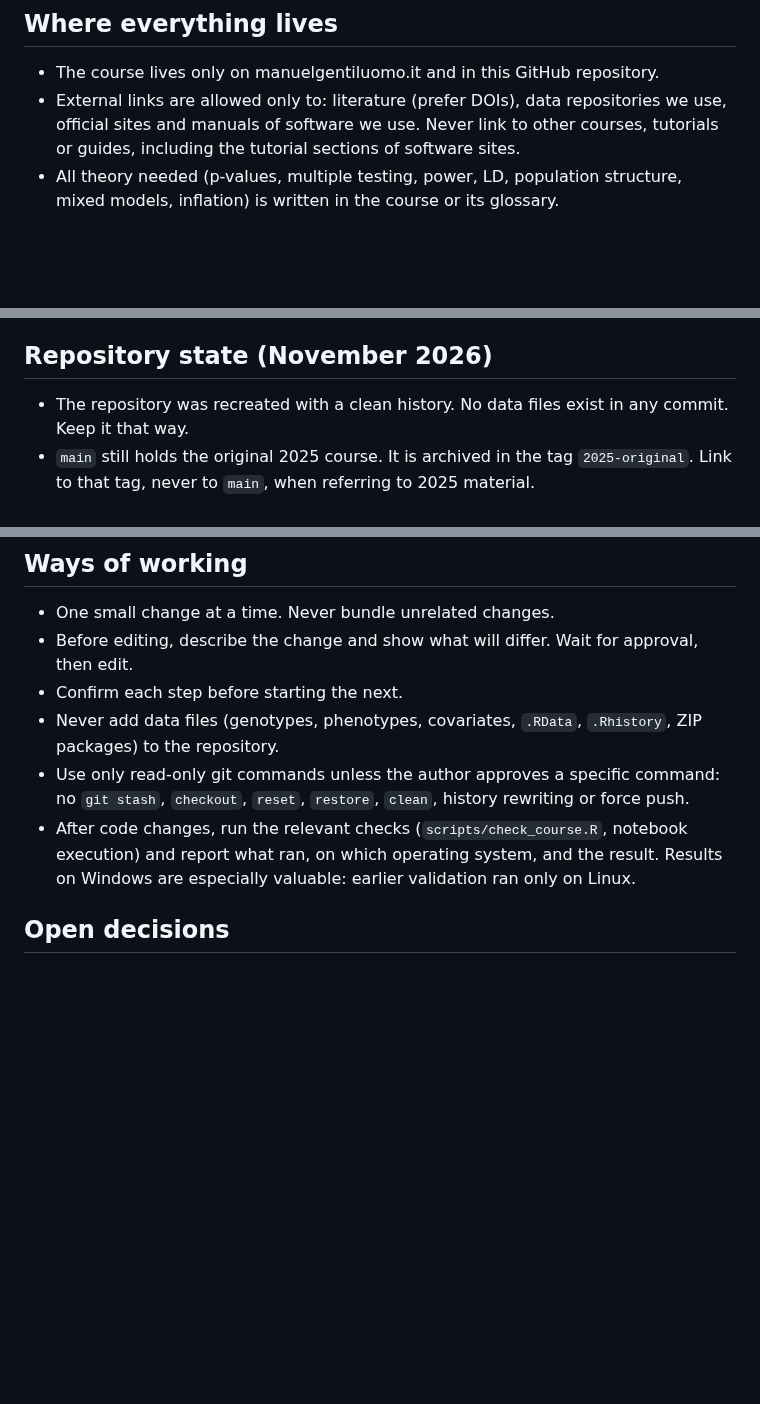
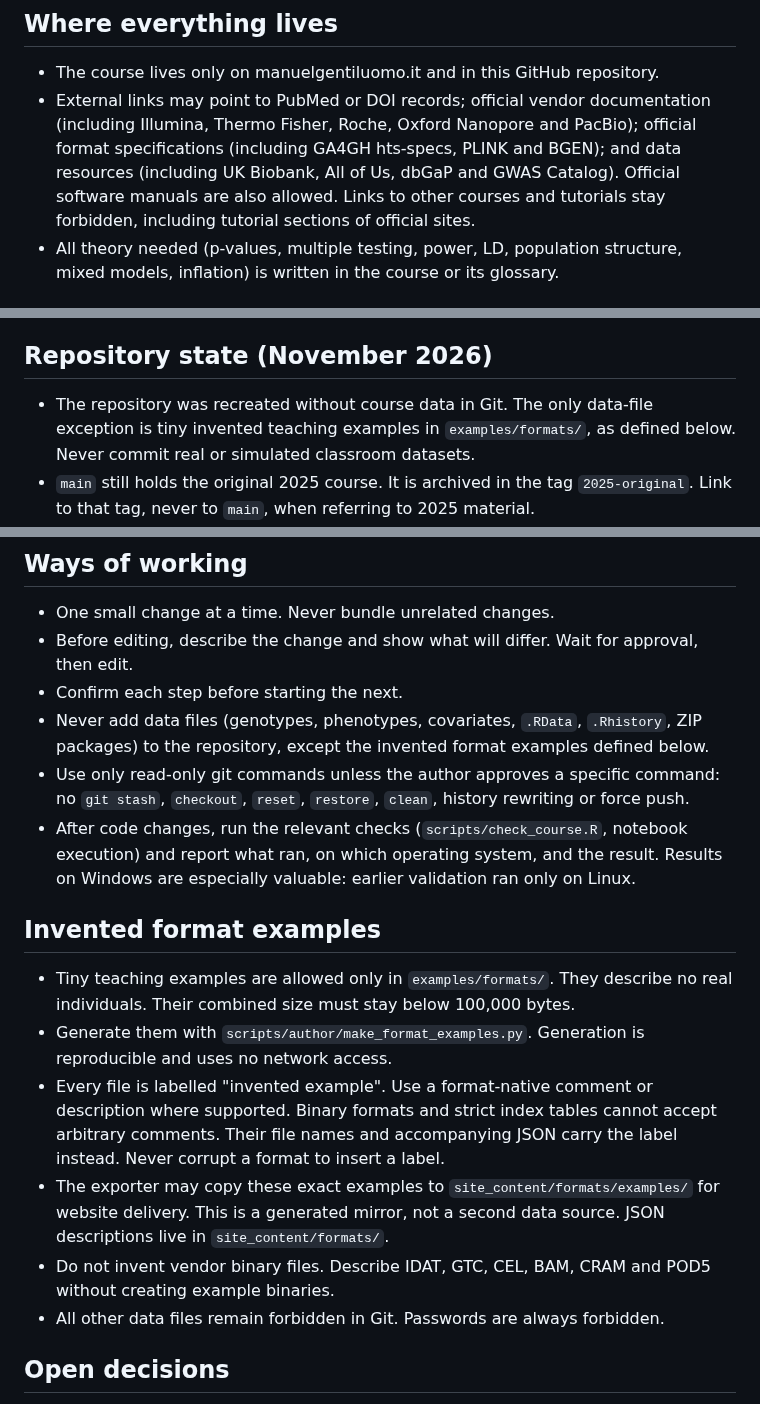
Before and after one commit to mgentiluomo/GWAS_training_session, a Markdown page: CLAUDE.md, 3 parts joined by grey strips. GitHub-like rendering; blank space fills up the shorter version.

Commit message:
Allow official format references and tightly scoped invented examples

```diff
--- a/CLAUDE.md
+++ b/CLAUDE.md
@@ -17,7 +17,7 @@ The course is an independent teaching resource for students across University of
 ## Where everything lives
 
 - The course lives only on manuelgentiluomo.it and in this GitHub repository.
-- External links are allowed only to: literature (prefer DOIs), data repositories we use, official sites and manuals of software we use. Never link to other courses, tutorials or guides, including the tutorial sections of software sites.
+- External links may point to PubMed or DOI records; official vendor documentation (including Illumina, Thermo Fisher, Roche, Oxford Nanopore and PacBio); official format specifications (including GA4GH hts-specs, PLINK and BGEN); and data resources (including UK Biobank, All of Us, dbGaP and GWAS Catalog). Official software manuals are also allowed. Links to other courses and tutorials stay forbidden, including tutorial sections of official sites.
 - All theory needed (p-values, multiple testing, power, LD, population structure, mixed models, inflation) is written in the course or its glossary.
 
 ## Website destination
@@ -30,7 +30,7 @@ The course is an independent teaching resource for students across University of
 
 ## Repository state (November 2026)
 
-- The repository was recreated with a clean history. No data files exist in any commit. Keep it that way.
+- The repository was recreated without course data in Git. The only data-file exception is tiny invented teaching examples in `examples/formats/`, as defined below. Never commit real or simulated classroom datasets.
 - `main` still holds the original 2025 course. It is archived in the tag `2025-original`. Link to that tag, never to `main`, when referring to 2025 material.
 - The GitHub default branch is `course/2026-guided-training`. Both Code > Download ZIP from the repository home and a plain `git clone` give the guided 2026 course. No branch change is needed. Work happens on this branch. `01_Codes/` has been removed from it.
 - Historical DB_A inputs now use `data/legacy/`. Guided 2026 inputs use `data/course/`. Classroom data are available as encrypted GitHub Release assets under `data-2026.1`. No data files are stored in Git.
@@ -115,9 +115,18 @@ The built dataset has 2,000 individuals (1,000 cases, 1,000 controls), 2,016 mea
 - One small change at a time. Never bundle unrelated changes.
 - Before editing, describe the change and show what will differ. Wait for approval, then edit.
 - Confirm each step before starting the next.
-- Never add data files (genotypes, phenotypes, covariates, `.RData`, `.Rhistory`, ZIP packages) to the repository.
+- Never add data files (genotypes, phenotypes, covariates, `.RData`, `.Rhistory`, ZIP packages) to the repository, except the invented format examples defined below.
 - Use only read-only git commands unless the author approves a specific command: no `git stash`, `checkout`, `reset`, `restore`, `clean`, history rewriting or force push.
 - After code changes, run the relevant checks (`scripts/check_course.R`, notebook execution) and report what ran, on which operating system, and the result. Results on Windows are especially valuable: earlier validation ran only on Linux.
+
+## Invented format examples
+
+- Tiny teaching examples are allowed only in `examples/formats/`. They describe no real individuals. Their combined size must stay below 100,000 bytes.
+- Generate them with `scripts/author/make_format_examples.py`. Generation is reproducible and uses no network access.
+- Every file is labelled "invented example". Use a format-native comment or description where supported. Binary formats and strict index tables cannot accept arbitrary comments. Their file names and accompanying JSON carry the label instead. Never corrupt a format to insert a label.
+- The exporter may copy these exact examples to `site_content/formats/examples/` for website delivery. This is a generated mirror, not a second data source. JSON descriptions live in `site_content/formats/`.
+- Do not invent vendor binary files. Describe IDAT, GTC, CEL, BAM, CRAM and POD5 without creating example binaries.
+- All other data files remain forbidden in Git. Passwords are always forbidden.
 
 ## Open decisions
 
```
